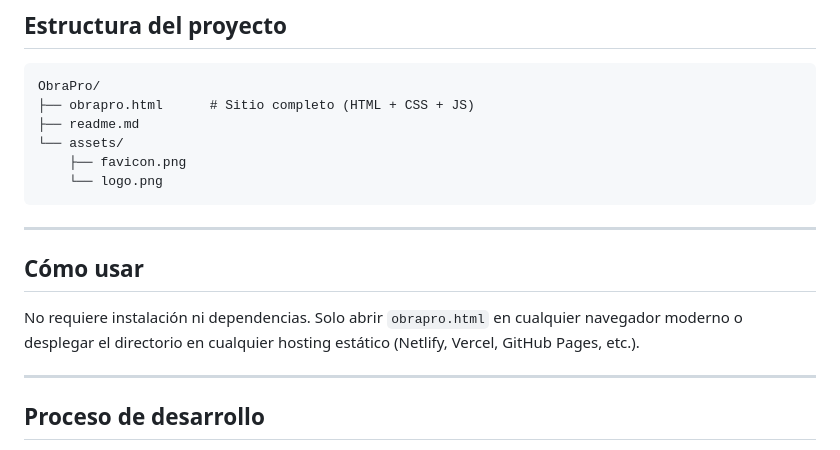
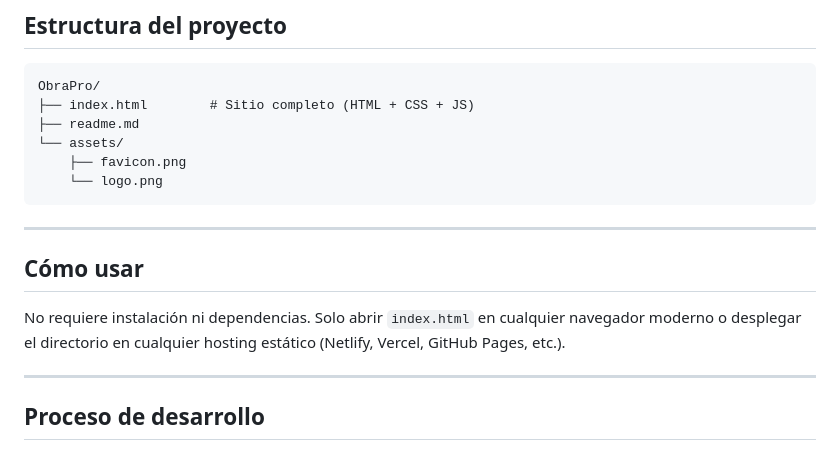
Before and after one commit to MariaFlorenciaGala/obraPro, a Markdown page: readme.md, the part around the change. Drawn GitHub-style.

Commit message:
docs: actualizar readme con nombre de archivo index.html

````diff
--- a/readme.md
+++ b/readme.md
@@ -69,7 +69,7 @@ Sin frameworks, sin dependencias de Node, sin proceso de build. Un solo archivo
 
 ```
 ObraPro/
-├── obrapro.html      # Sitio completo (HTML + CSS + JS)
+├── index.html        # Sitio completo (HTML + CSS + JS)
 ├── readme.md
 └── assets/
     ├── favicon.png
@@ -80,7 +80,7 @@ ObraPro/
 
 ## Cómo usar
 
-No requiere instalación ni dependencias. Solo abrir `obrapro.html` en cualquier navegador moderno o desplegar el directorio en cualquier hosting estático (Netlify, Vercel, GitHub Pages, etc.).
+No requiere instalación ni dependencias. Solo abrir `index.html` en cualquier navegador moderno o desplegar el directorio en cualquier hosting estático (Netlify, Vercel, GitHub Pages, etc.).
 
 ---
 
````
